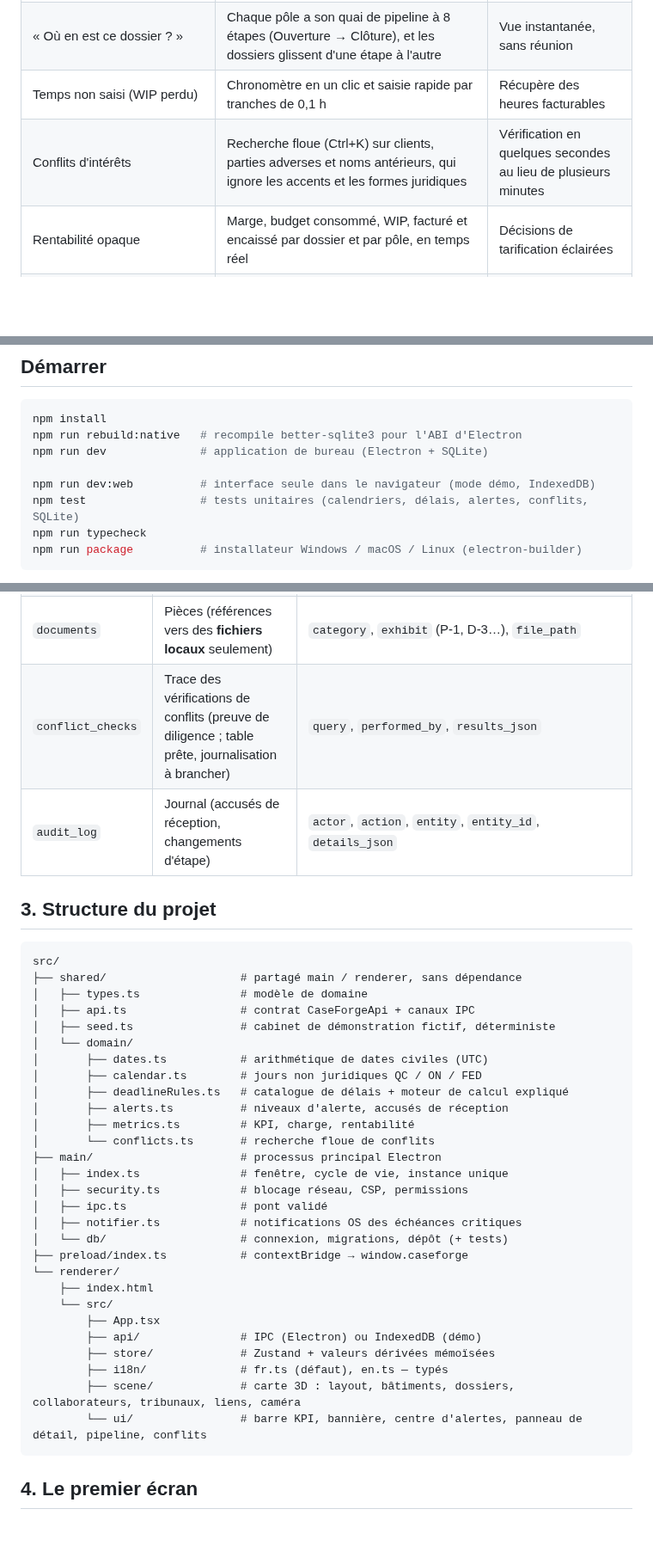
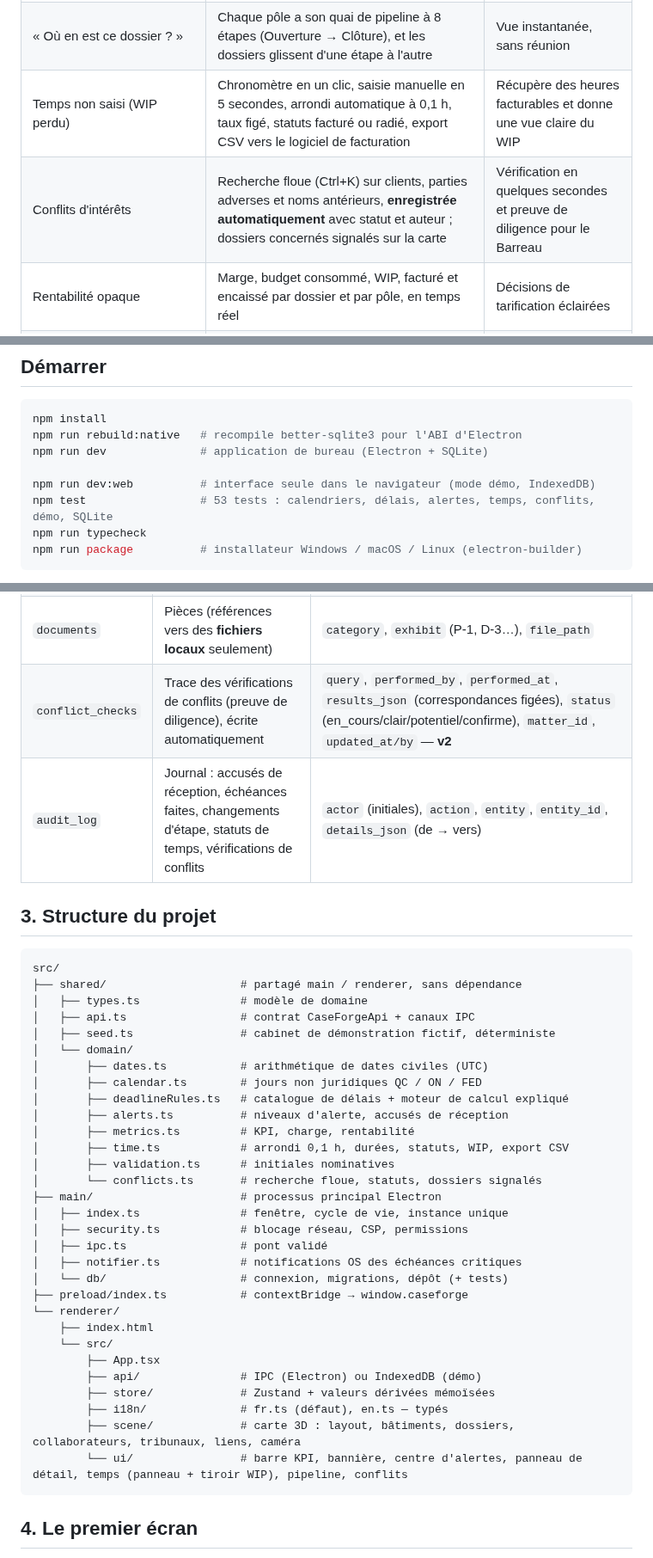
Before and after one commit to Okidoki9903/CaseForge, a Markdown page: README.md, 3 parts joined by grey strips. Shown at 86% size. Rendered like a GitHub page; blank space fills up the shorter version.

````diff
--- a/README.md
+++ b/README.md
@@ -14,8 +14,8 @@
 |---|---|---|
 | Délai de prescription ou de procédure manqué (1re cause de réclamations en responsabilité professionnelle) | Échéances calculées en **jours juridiques** propres au ressort, avec une colonne lumineuse sur la carte, une bannière impossible à fermer, un **accusé de réception nominatif journalisé** et une notification système | Évite des sinistres à 6 chiffres et protège la prime d'assurance |
 | « Où en est ce dossier ? » | Chaque pôle a son quai de pipeline à 8 étapes (Ouverture → Clôture), et les dossiers glissent d'une étape à l'autre | Vue instantanée, sans réunion |
-| Temps non saisi (WIP perdu) | Chronomètre en un clic et saisie rapide par tranches de 0,1 h | Récupère des heures facturables |
-| Conflits d'intérêts | Recherche floue (Ctrl+K) sur clients, parties adverses et noms antérieurs, qui ignore les accents et les formes juridiques | Vérification en quelques secondes au lieu de plusieurs minutes |
+| Temps non saisi (WIP perdu) | Chronomètre en un clic, saisie manuelle en 5 secondes, arrondi automatique à 0,1 h, taux figé, statuts facturé ou radié, export CSV vers le logiciel de facturation | Récupère des heures facturables et donne une vue claire du WIP |
+| Conflits d'intérêts | Recherche floue (Ctrl+K) sur clients, parties adverses et noms antérieurs, **enregistrée automatiquement** avec statut et auteur ; dossiers concernés signalés sur la carte | Vérification en quelques secondes et preuve de diligence pour le Barreau |
 | Rentabilité opaque | Marge, budget consommé, WIP, facturé et encaissé par dossier et par pôle, en temps réel | Décisions de tarification éclairées |
 | Épuisement professionnel | Anneau de charge sous chaque collaborateur, indice de pression (utilisation et échéances critiques) | Redistribution avant la crise |
 
@@ -27,7 +27,7 @@ npm run rebuild:native   # recompile better-sqlite3 pour l'ABI d'Electron
 npm run dev              # application de bureau (Electron + SQLite)
 
 npm run dev:web          # interface seule dans le navigateur (mode démo, IndexedDB)
-npm test                 # tests unitaires (calendriers, délais, alertes, conflits, SQLite)
+npm test                 # 53 tests : calendriers, délais, alertes, temps, conflits, démo, SQLite
 npm run typecheck
 npm run package          # installateur Windows / macOS / Linux (electron-builder)
 ```
@@ -94,8 +95,8 @@ Défini dans `src/main/db/migrations.ts`.
 | `time_entries` | Saisie de temps | `minutes`, `rate_cents` (figé à la saisie), `billable`, `status` (wip/facture/radie) |
 | `invoices` | Factures | `standard_value_cents`, `amount_cents`, `paid_cents` (réalisation et recouvrement) |
 | `documents` | Pièces (références vers des **fichiers locaux** seulement) | `category`, `exhibit` (P-1, D-3…), `file_path` |
-| `conflict_checks` | Trace des vérifications de conflits (preuve de diligence ; table prête, journalisation à brancher) | `query`, `performed_by`, `results_json` |
-| `audit_log` | Journal (accusés de réception, changements d'étape) | `actor`, `action`, `entity`, `entity_id`, `details_json` |
+| `conflict_checks` | Trace des vérifications de conflits (preuve de diligence), écrite automatiquement | `query`, `performed_by`, `performed_at`, `results_json` (correspondances figées), `status` (en_cours/clair/potentiel/confirme), `matter_id`, `updated_at/by` — **v2** |
+| `audit_log` | Journal : accusés de réception, échéances faites, changements d'étape, statuts de temps, vérifications de conflits | `actor` (initiales), `action`, `entity`, `entity_id`, `details_json` (de → vers) |
 
 ## 3. Structure du projet
 
@@ -111,7 +112,9 @@ src/
 │       ├── deadlineRules.ts   # catalogue de délais + moteur de calcul expliqué
 │       ├── alerts.ts          # niveaux d'alerte, accusés de réception
 │       ├── metrics.ts         # KPI, charge, rentabilité
-│       └── conflicts.ts       # recherche floue de conflits
+│       ├── time.ts            # arrondi 0,1 h, durées, statuts, WIP, export CSV
+│       ├── validation.ts      # initiales nominatives
+│       └── conflicts.ts       # recherche floue, statuts, dossiers signalés
 ├── main/                      # processus principal Electron
 │   ├── index.ts               # fenêtre, cycle de vie, instance unique
 │   ├── security.ts            # blocage réseau, CSP, permissions
@@ -127,7 +130,7 @@ src/
         ├── store/             # Zustand + valeurs dérivées mémoïsées
         ├── i18n/              # fr.ts (défaut), en.ts — typés
         ├── scene/             # carte 3D : layout, bâtiments, dossiers, collaborateurs, tribunaux, liens, caméra
-        └── ui/                # barre KPI, bannière, centre d'alertes, panneau de détail, pipeline, conflits
+        └── ui/                # barre KPI, bannière, centre d'alertes, panneau de détail, temps (panneau + tiroir WIP), pipeline, conflits
 ```
 
 ## 4. Le premier écran
````
Also changed, not shown: other parts of README.md (+48 -6 lines), docs/captures/campus.png, docs/captures/centre-alertes.png, docs/captures/conflits.png, docs/captures/dossier.png, docs/captures/temps-wip.png (added).
